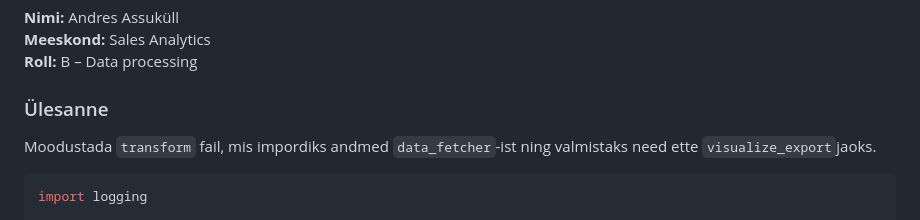
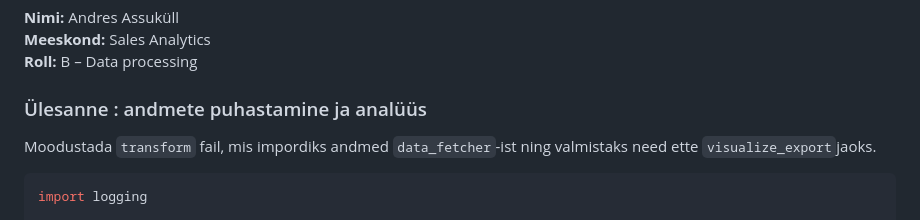
Before and after one commit to andres-assukyll/urbanstyle-sales-analytics, a Markdown page: week8/data.md, the part around the change. Rendered like a GitHub page.

Commit message:
Revise task title for data cleaning and analysis
Updated task description for data processing.

```diff
--- a/week8/data.md
+++ b/week8/data.md
@@ -5,7 +5,7 @@
 **Roll:** B – Data processing
 <br>
 
-### Ülesanne
+### Ülesanne : andmete puhastamine ja analüüs
 
 Moodustada `transform` fail, mis impordiks andmed `data_fetcher`-ist ning valmistaks need ette `visualize_export`jaoks.
 
```
